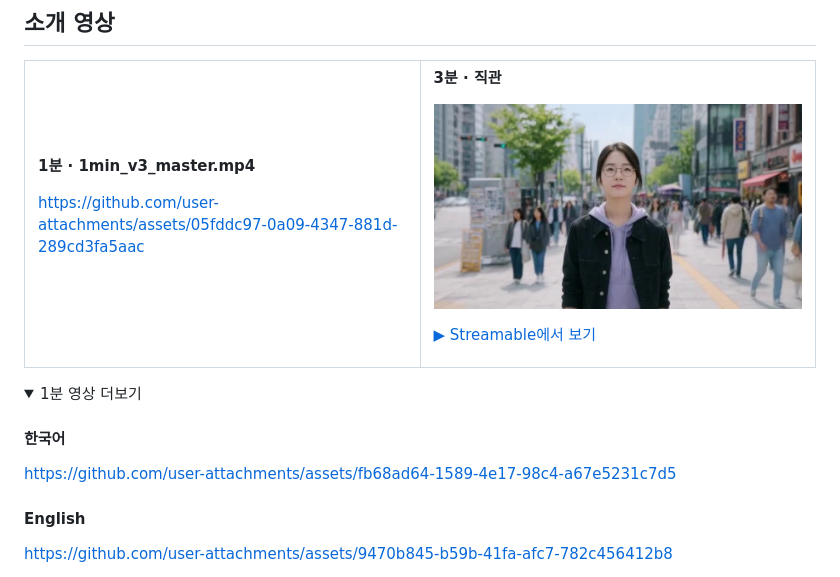
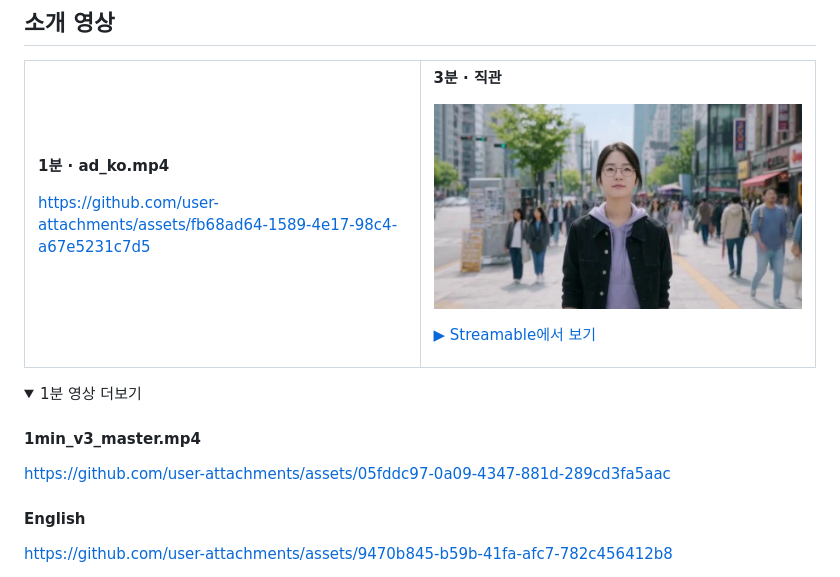
Before and after one commit to entangelk/entangelk, a Markdown page: README.ko.md, the part around the change. Drawn GitHub-style; folded sections open.

```diff
--- a/README.ko.md
+++ b/README.ko.md
@@ -25,9 +25,9 @@
 <tr>
 <td width="50%" valign="top">
 
-**1분 · 1min_v3_master.mp4**
+**1분 · ad_ko.mp4**
 
-https://github.com/user-attachments/assets/05fddc97-0a09-4347-881d-289cd3fa5aac
+https://github.com/user-attachments/assets/fb68ad64-1589-4e17-98c4-a67e5231c7d5
 
 </td>
 <td width="50%" valign="top">
@@ -45,9 +45,9 @@ https://github.com/user-attachments/assets/05fddc97-0a09-4347-881d-289cd3fa5aac
 <details>
 <summary>1분 영상 더보기</summary>
 
-#### 한국어
+#### 1min_v3_master.mp4
 
-https://github.com/user-attachments/assets/fb68ad64-1589-4e17-98c4-a67e5231c7d5
+https://github.com/user-attachments/assets/05fddc97-0a09-4347-881d-289cd3fa5aac
 
 #### English
 
```
Also changed, not shown: README.md (+4 -4 lines).
